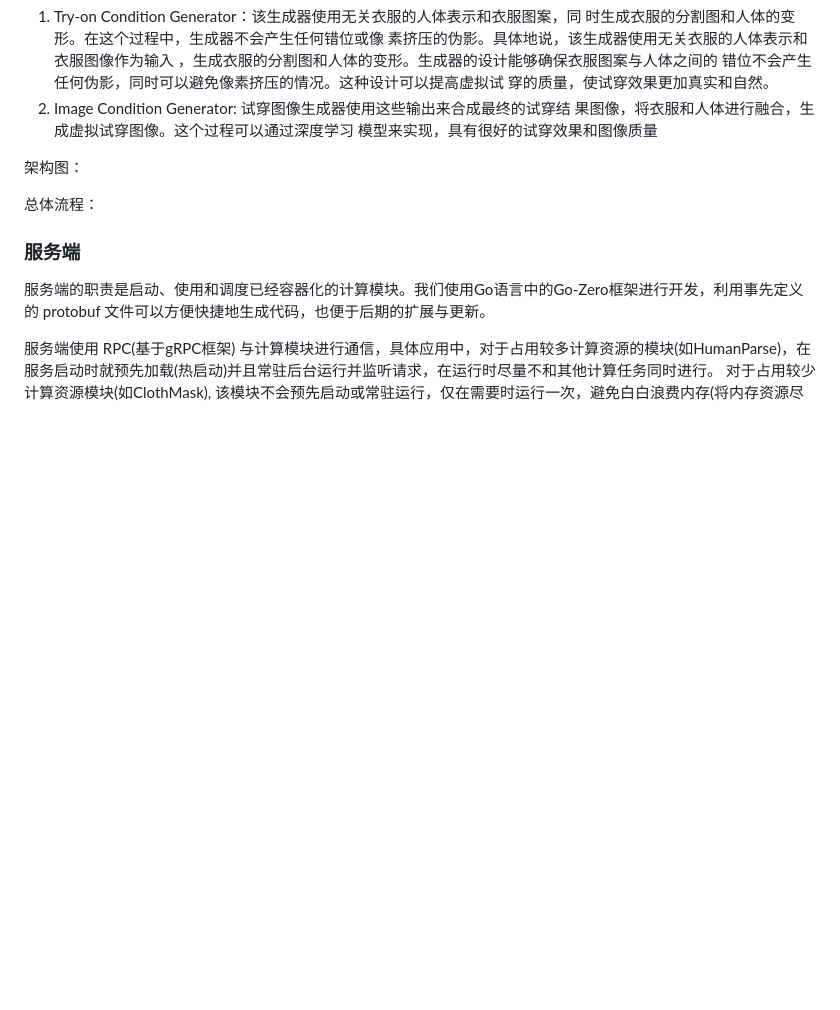
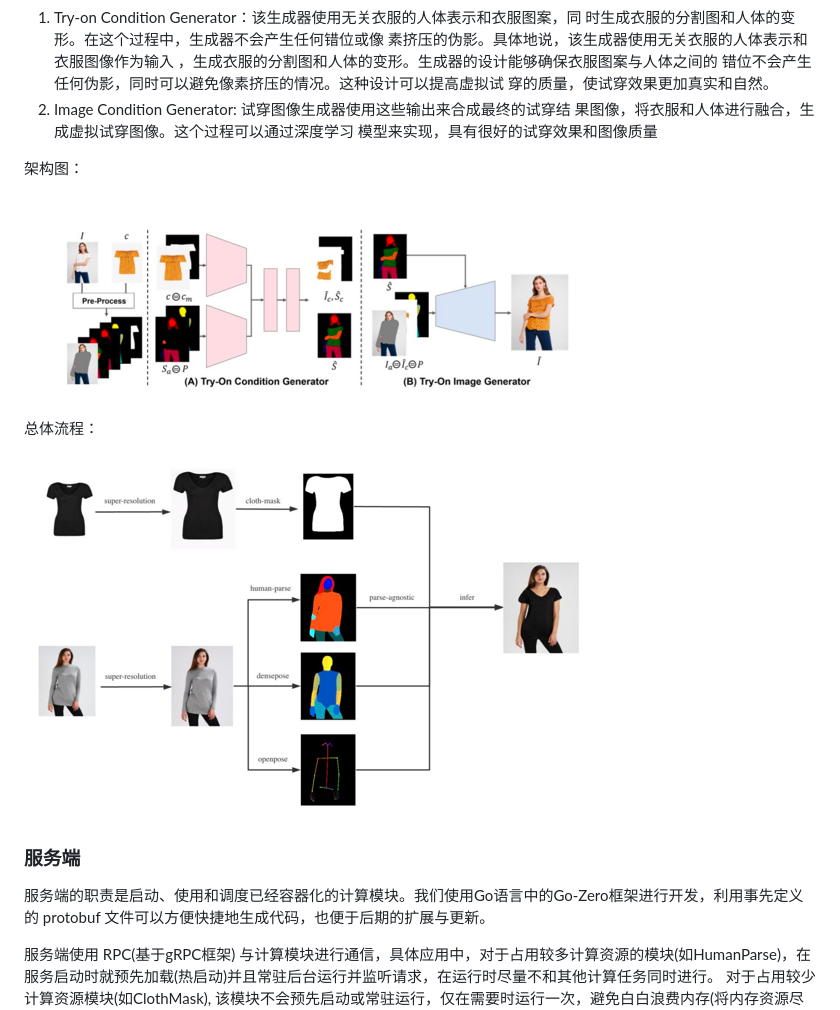
Before and after one commit to T4t4KAU/VirtualTryOnSystem, a Markdown page: README.md, the part around the change. Rendered like a GitHub page; blank space fills up the shorter version.

```diff
--- a/README.md
+++ b/README.md
@@ -116,8 +116,11 @@ Cloth Mask Extraction via UNet 是一种基于深度学习的图像分割技术
 
 架构图：
 
+<img src="https://github.com/T4t4KAU/VirtualTryOnSystem/blob/main/static/13.png?raw=true" alt="image1.png" style="width:50%; height:auto;">
 
 总体流程：
+
+<img src="https://github.com/T4t4KAU/VirtualTryOnSystem/blob/main/static/12.png?raw=true" alt="image1.png" style="width:50%; height:auto;">
 
 ### 服务端
 
```
